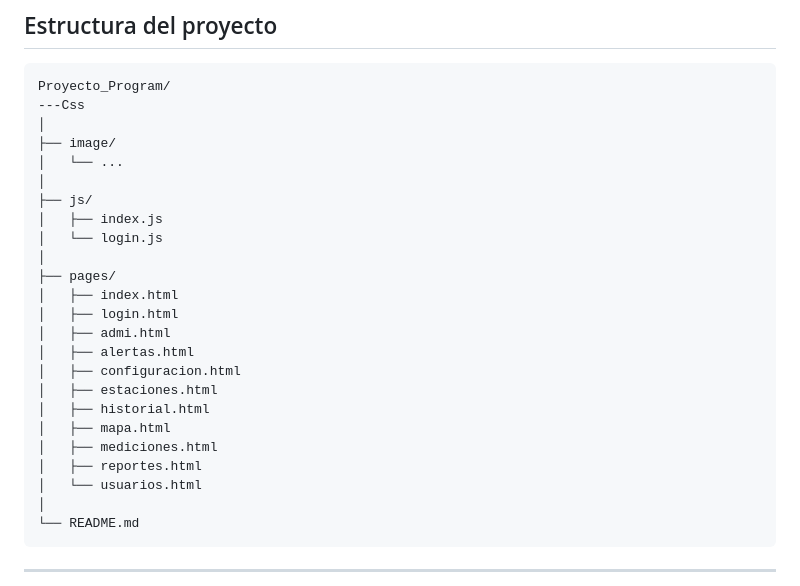
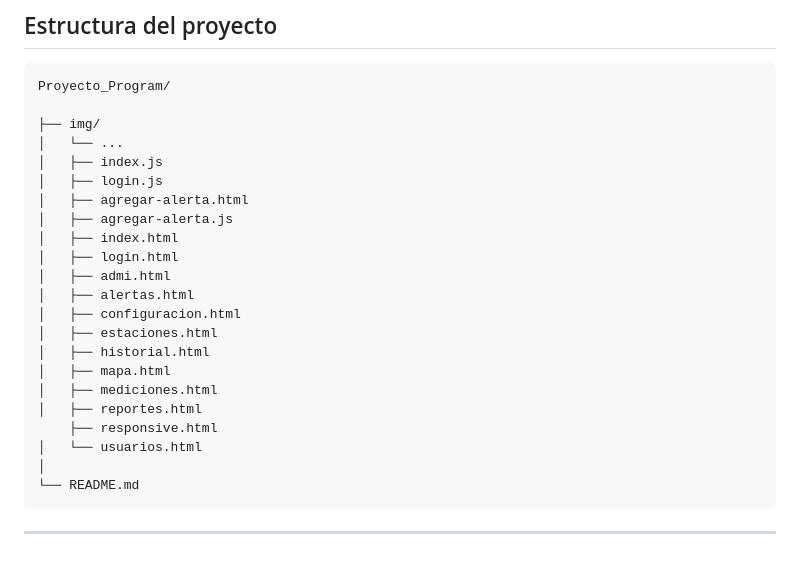
Before and after one commit to IvanDiezGomez/Proyecto_Program, a Markdown page: README.md, the part around the change. GitHub-like rendering; blank space fills up the shorter version.

Commit message:
Actualice README.md

````diff
--- a/README.md
+++ b/README.md
@@ -174,16 +174,13 @@ Las diferentes páginas del sistema se encuentran relacionadas mediante enlaces
 
 ```text
 Proyecto_Program/
----Css
-│
-├── image/
+
+├── img/
 │   └── ...
-│
-├── js/
 │   ├── index.js
-│   └── login.js
-│
-├── pages/
+│   ├── login.js
+│   ├── agregar-alerta.html
+│   ├── agregar-alerta.js
 │   ├── index.html
 │   ├── login.html
 │   ├── admi.html
@@ -194,6 +191,7 @@ Proyecto_Program/
 │   ├── mapa.html
 │   ├── mediciones.html
 │   ├── reportes.html
+    ├── responsive.html
 │   └── usuarios.html
 │
 └── README.md
````
